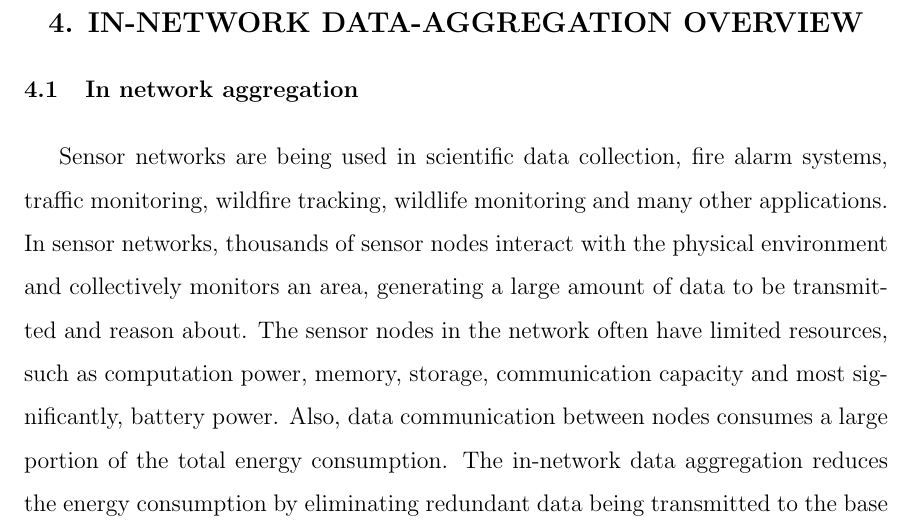
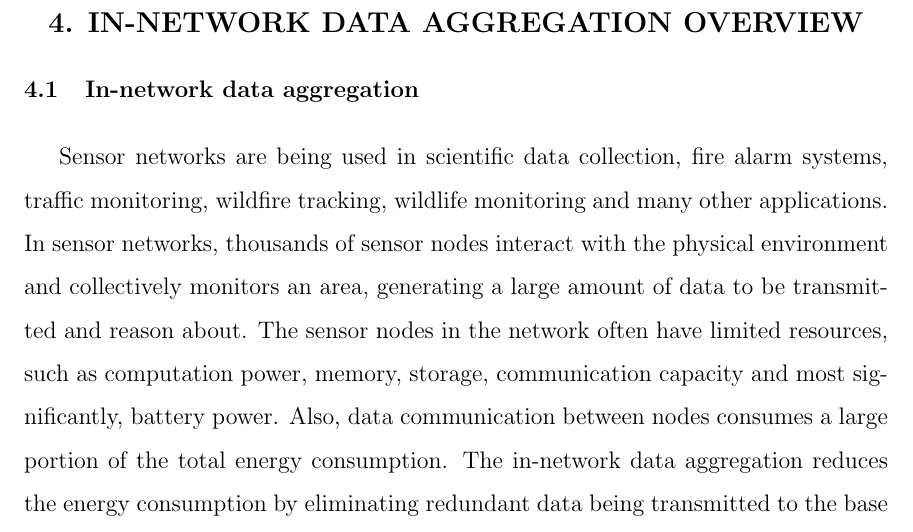
Before and after one commit to kavitshah8/thesis-, a LaTeX thesis (thesis.tex, which reads chapters/ch-4.tex): part of page 16 of 22, cut so that both start at the same text. Compiled offline with pdfLaTeX; a LaTeX package or settings file that is missing is left out.

Commit message:
minor change in labels

```diff
--- a/chapters/ch-4.tex
+++ b/chapters/ch-4.tex
@@ -1,7 +1,7 @@
-\chapter{In-network Data-Aggregation Overview} % (fold)
+\chapter{In-network Data Aggregation Overview} % (fold)
 \label{cha:In-network Data-Aggregation Overview}
 
-\section{In network aggregation}
+\section{In-network data aggregation}
 	Sensor networks are being used in scientific data collection, fire alarm systems, traffic monitoring, wildfire tracking, wildlife monitoring and many other applications.
 	In sensor networks, thousands of sensor nodes interact with the physical environment and collectively monitors an area, generating a large amount of data to be transmitted and reason about.
 	The sensor nodes in the network often have limited resources, such as computation power, memory, storage, communication capacity and most significantly, battery power.
```
Also changed, not shown: thesis.pdf.
